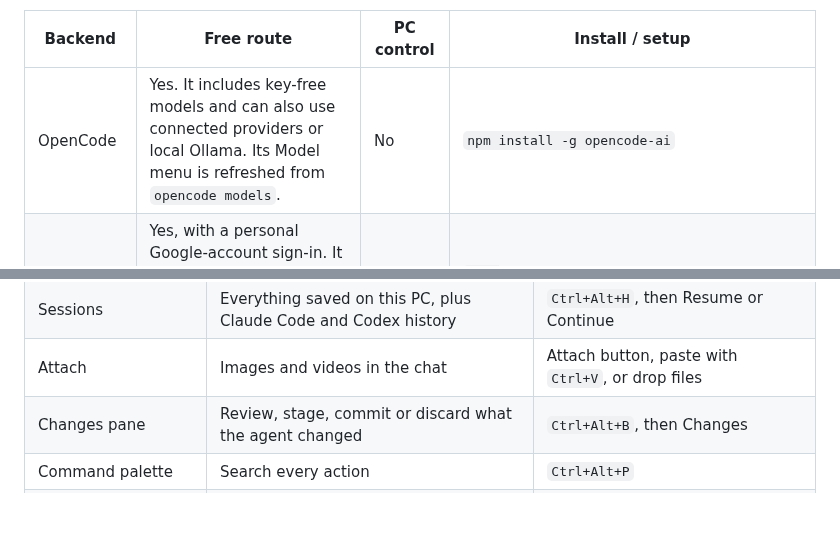
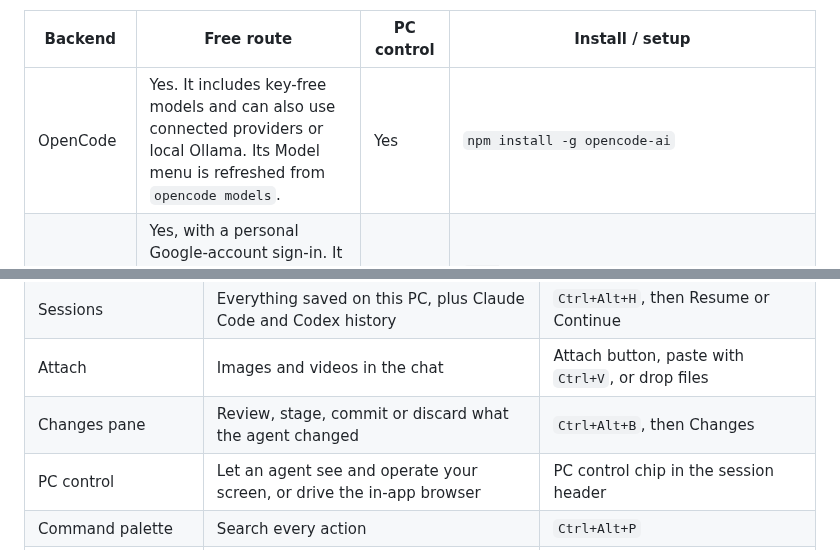
Before and after one commit to Aryansingh0783/ezCLI, a Markdown page: README.md, 2 parts joined by grey strips. Drawn GitHub-style; blank space fills up the shorter version.

```diff
--- a/README.md
+++ b/README.md
@@ -57,7 +57,7 @@ provider is free.
 
 | Backend | Free route | PC control | Install / setup |
 | --- | --- | --- | --- |
-| OpenCode | Yes. It includes key-free models and can also use connected providers or local Ollama. Its Model menu is refreshed from `opencode models`. | No | `npm install -g opencode-ai` |
+| OpenCode | Yes. It includes key-free models and can also use connected providers or local Ollama. Its Model menu is refreshed from `opencode models`. | Yes | `npm install -g opencode-ai` |
 | Antigravity CLI | Yes, with a personal Google-account sign-in. It is the supported personal-Google route. The Antigravity desktop app does not include this CLI. | No | `irm https://antigravity.google/cli/install.ps1 \| iex` |
 | Gemini CLI | Not through personal Google login. Use a Gemini API key, Vertex AI, or an enterprise configuration. | No | `npm install -g @google/gemini-cli` |
 | Ollama Local | Yes, after you choose a model that is already downloaded locally. The app detects coarse PC capacity to explain this route, but never pulls a model itself. | No | `irm https://ollama.com/install.ps1 \| iex` |
@@ -115,6 +129,7 @@ catalog entry.
 | Sessions | Everything saved on this PC, plus Claude Code and Codex history | `Ctrl+Alt+H`, then Resume or Continue |
 | Attach | Images and videos in the chat | Attach button, paste with `Ctrl+V`, or drop files |
 | Changes pane | Review, stage, commit or discard what the agent changed | `Ctrl+Alt+B`, then Changes |
+| PC control | Let an agent see and operate your screen, or drive the in-app browser | PC control chip in the session header |
 | Command palette | Search every action | `Ctrl+Alt+P` |
 | Prompt library | Saved prompts with fill-in `{{variables}}` | `Ctrl+Alt+L` |
 | Search and export | Find text in past sessions, save one as Markdown or HTML | `Ctrl+Alt+F`, `Ctrl+Alt+E` |
```
Also changed, not shown: other parts of README.md (+32 -8 lines).
